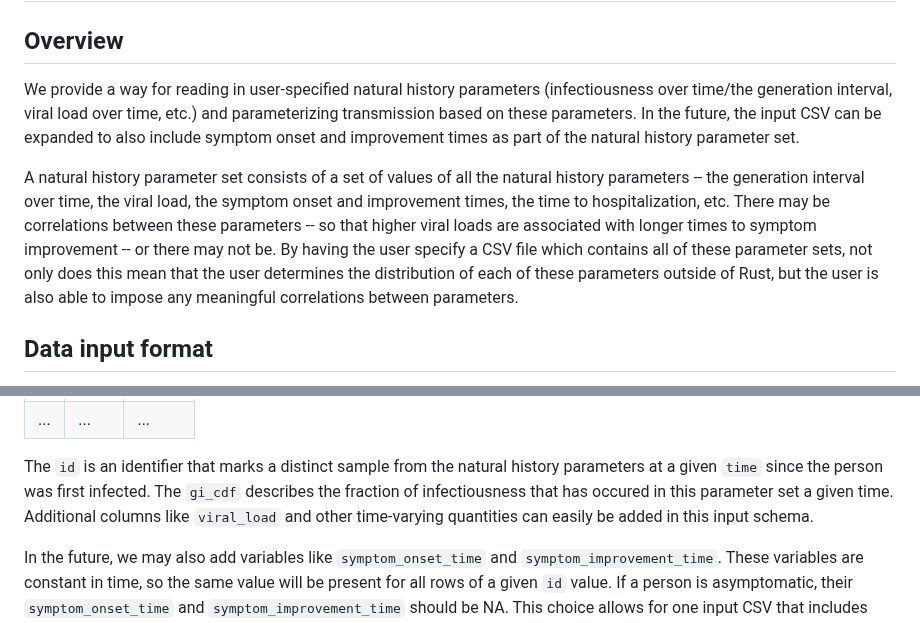
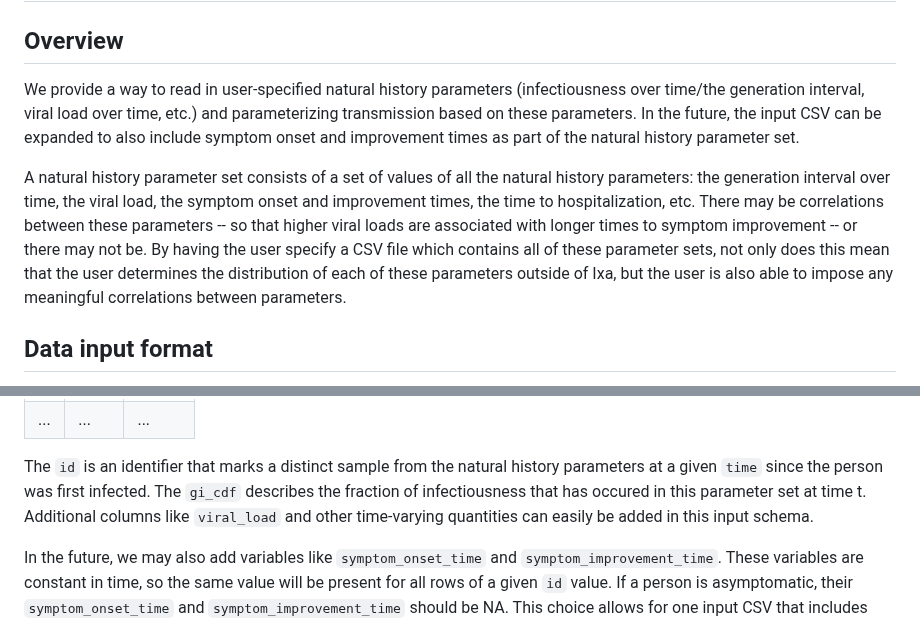
Before and after one commit to CDCgov/ixa-epi-isolation, a Markdown page: docs/natural-history-inputs.md, 2 parts joined by grey strips. Drawn GitHub-style.

Commit message:
Apply some text suggestions from code review
Co-authored-by: Eric Rescorla <141454109+ekr-cfa@users.noreply.github.com>

```diff
--- a/docs/natural-history-inputs.md
+++ b/docs/natural-history-inputs.md
@@ -1,17 +1,17 @@
 # A central natural history manager
 
 ## Overview
-We provide a way for reading in user-specified natural history parameters (infectiousness over time/the
+We provide a way to read in user-specified natural history parameters (infectiousness over time/the
 generation interval, viral load over time, etc.) and parameterizing transmission based on these parameters.
 In the future, the input CSV can be expanded to also include symptom onset and improvement times as part of
 the natural history parameter set.
 
-A natural history parameter set consists of a set of values of all the natural history parameters -- the
+A natural history parameter set consists of a set of values of all the natural history parameters: the
 generation interval over time, the viral load, the symptom onset and improvement times, the time to
 hospitalization, etc. There may be correlations between these parameters -- so that higher viral loads
 are associated with longer times to symptom improvement -- or there may not be. By having the user specify
 a CSV file which contains all of these parameter sets, not only does this mean that the user determines
-the distribution of each of these parameters outside of Rust, but the user is also able to impose any
+the distribution of each of these parameters outside of Ixa, but the user is also able to impose any
 meaningful correlations between parameters.
 
 ## Data input format
@@ -31,7 +31,7 @@ such:
 
 The `id` is an identifier that marks a distinct sample from the natural history parameters at a given `time`
 since the person was first infected. The `gi_cdf` describes the fraction of infectiousness that has occured
-in this parameter set a given time. Additional columns like `viral_load` and other time-varying quantities
+in this parameter set at time t. Additional columns like `viral_load` and other time-varying quantities
 can easily be added in this input schema.
 
 In the future, we may also add variables like `symptom_onset_time` and `symptom_improvement_time`. These
```
